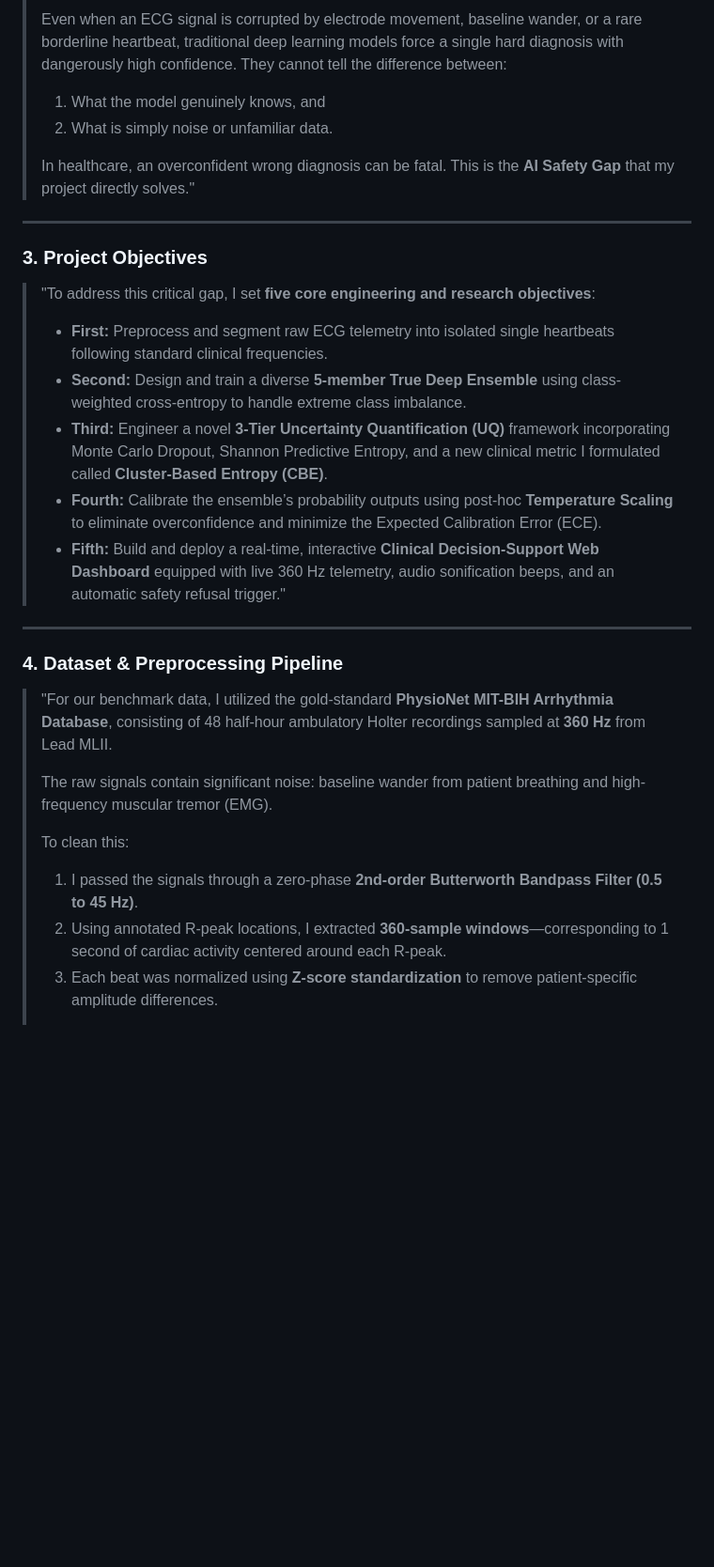
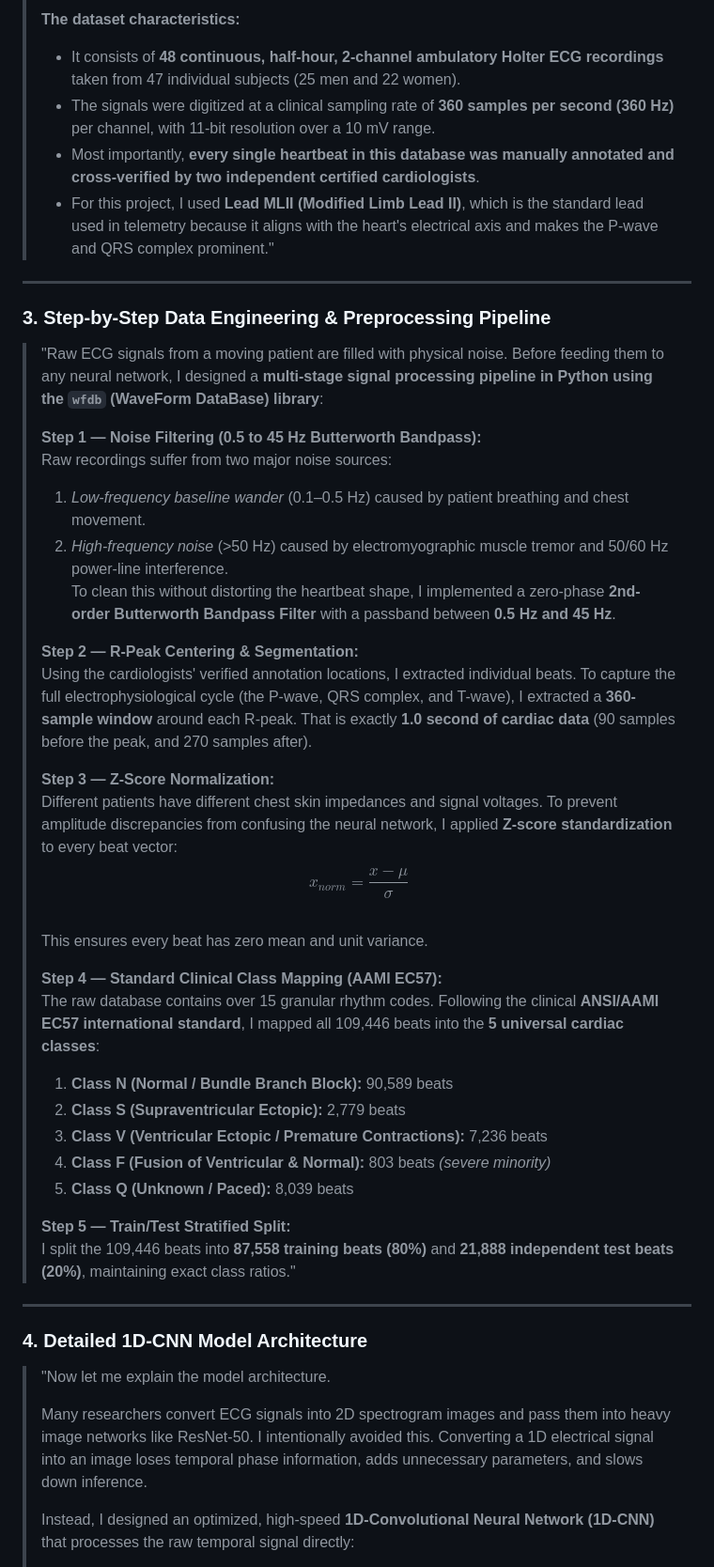
Before and after one commit to Bijon2002/ECG-Arrhythmia-Detection, a Markdown page: VIVA_PRESENTATION_SCRIPT.md, the part around one of its changes. Shown at 94% size. Drawn GitHub-style; blank space fills up the shorter version.

```diff
--- a/VIVA_PRESENTATION_SCRIPT.md
+++ b/VIVA_PRESENTATION_SCRIPT.md
@@ -38,30 +47,46 @@
 >
-> Even when an ECG signal is corrupted by electrode movement, baseline wander, or a rare borderline heartbeat, traditional deep learning models force a single hard diagnosis with dangerously high confidence. They cannot tell the difference between:
-> 1. What the model genuinely knows, and
-> 2. What is simply noise or unfamiliar data.
->
-> In healthcare, an overconfident wrong diagnosis can be fatal. This is the **AI Safety Gap** that my project directly solves."
+> **The dataset characteristics:**
+> * It consists of **48 continuous, half-hour, 2-channel ambulatory Holter ECG recordings** taken from 47 individual subjects (25 men and 22 women).
+> * The signals were digitized at a clinical sampling rate of **360 samples per second (360 Hz)** per channel, with 11-bit resolution over a 10 mV range.
+> * Most importantly, **every single heartbeat in this database was manually annotated and cross-verified by two independent certified cardiologists**.
+> * For this project, I used **Lead MLII (Modified Limb Lead II)**, which is the standard lead used in telemetry because it aligns with the heart's electrical axis and makes the P-wave and QRS complex prominent."
 
 ---
 
-### 3. Project Objectives
-> "To address this critical gap, I set **five core engineering and research objectives**:
+### 3. Step-by-Step Data Engineering & Preprocessing Pipeline
+> "Raw ECG signals from a moving patient are filled with physical noise. Before feeding them to any neural network, I designed a **multi-stage signal processing pipeline in Python using the `wfdb` (WaveForm DataBase) library**:
 >
-> * **First:** Preprocess and segment raw ECG telemetry into isolated single heartbeats following standard clinical frequencies.
-> * **Second:** Design and train a diverse **5-member True Deep Ensemble** using class-weighted cross-entropy to handle extreme class imbalance.
-> * **Third:** Engineer a novel **3-Tier Uncertainty Quantification (UQ)** framework incorporating Monte Carlo Dropout, Shannon Predictive Entropy, and a new clinical metric I formulated called **Cluster-Based Entropy (CBE)**.
-> * **Fourth:** Calibrate the ensemble’s probability outputs using post-hoc **Temperature Scaling** to eliminate overconfidence and minimize the Expected Calibration Error (ECE).
-> * **Fifth:** Build and deploy a real-time, interactive **Clinical Decision-Support Web Dashboard** equipped with live 360 Hz telemetry, audio sonification beeps, and an automatic safety refusal trigger."
+> **Step 1 — Noise Filtering (0.5 to 45 Hz Butterworth Bandpass):**
+> Raw recordings suffer from two major noise sources:
+> 1. *Low-frequency baseline wander* (0.1–0.5 Hz) caused by patient breathing and chest movement.
+> 2. *High-frequency noise* (>50 Hz) caused by electromyographic muscle tremor and 50/60 Hz power-line interference.
+> To clean this without distorting the heartbeat shape, I implemented a zero-phase **2nd-order Butterworth Bandpass Filter** with a passband between **0.5 Hz and 45 Hz**.
+>
+> **Step 2 — R-Peak Centering & Segmentation:**
+> Using the cardiologists' verified annotation locations, I extracted individual beats. To capture the full electrophysiological cycle (the P-wave, QRS complex, and T-wave), I extracted a **360-sample window** around each R-peak. That is exactly **1.0 second of cardiac data** (90 samples before the peak, and 270 samples after).
+>
+> **Step 3 — Z-Score Normalization:**
+> Different patients have different chest skin impedances and signal voltages. To prevent amplitude discrepancies from confusing the neural network, I applied **Z-score standardization** to every beat vector:
+> $$x_{norm} = \frac{x - \mu}{\sigma}$$
+> This ensures every beat has zero mean and unit variance.
+>
+> **Step 4 — Standard Clinical Class Mapping (AAMI EC57):**
+> The raw database contains over 15 granular rhythm codes. Following the clinical **ANSI/AAMI EC57 international standard**, I mapped all 109,446 beats into the **5 universal cardiac classes**:
+> 1. **Class N (Normal / Bundle Branch Block):** 90,589 beats
+> 2. **Class S (Supraventricular Ectopic):** 2,779 beats
+> 3. **Class V (Ventricular Ectopic / Premature Contractions):** 7,236 beats
+> 4. **Class F (Fusion of Ventricular & Normal):** 803 beats *(severe minority)*
+> 5. **Class Q (Unknown / Paced):** 8,039 beats
+>
+> **Step 5 — Train/Test Stratified Split:**
+> I split the 109,446 beats into **87,558 training beats (80%)** and **21,888 independent test beats (20%)**, maintaining exact class ratios."
 
 ---
 
-### 4. Dataset & Preprocessing Pipeline
-> "For our benchmark data, I utilized the gold-standard **PhysioNet MIT-BIH Arrhythmia Database**, consisting of 48 half-hour ambulatory Holter recordings sampled at **360 Hz** from Lead MLII.
+### 4. Detailed 1D-CNN Model Architecture
+> "Now let me explain the model architecture.
 >
-> The raw signals contain significant noise: baseline wander from patient breathing and high-frequency muscular tremor (EMG).
+> Many researchers convert ECG signals into 2D spectrogram images and pass them into heavy image networks like ResNet-50. I intentionally avoided this. Converting a 1D electrical signal into an image loses temporal phase information, adds unnecessary parameters, and slows down inference.
 >
-> To clean this:
-> 1. I passed the signals through a zero-phase **2nd-order Butterworth Bandpass Filter (0.5 to 45 Hz)**.
-> 2. Using annotated R-peak locations, I extracted **360-sample windows**—corresponding to 1 second of cardiac activity centered around each R-peak.
-> 3. Each beat was normalized using **Z-score standardization** to remove patient-specific amplitude differences.
+> Instead, I designed an optimized, high-speed **1D-Convolutional Neural Network (1D-CNN)** that processes the raw temporal signal directly:
 >
```
Also changed, not shown: other parts of VIVA_PRESENTATION_SCRIPT.md (+121 -142 lines).
